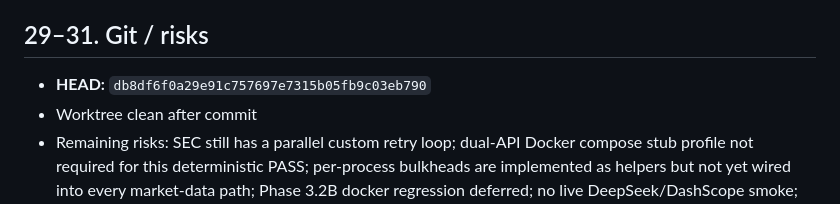
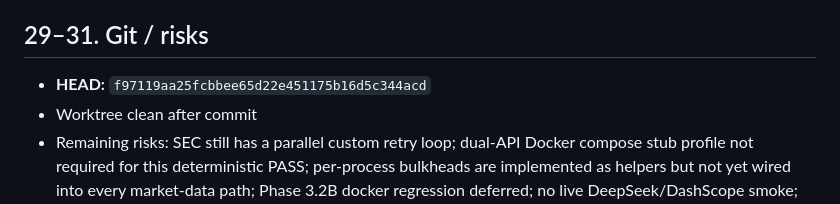
Before and after one commit to majiali423/lumenfin-agent, a Markdown page: docs/PHASE33A_PROVIDER_RESILIENCE_REPORT.md, the part around the change. Rendered like a GitHub page.

Commit message:
docs(provider): sync Phase 3.3A report HEAD
Co-authored-by: Cursor <cursoragent@cursor.com>

```diff
--- a/docs/PHASE33A_PROVIDER_RESILIENCE_REPORT.md
+++ b/docs/PHASE33A_PROVIDER_RESILIENCE_REPORT.md
@@ -100,6 +100,6 @@ Example (desensitized):
 
 ## 29–31. Git / risks
 
-- **HEAD:** `db8df6f0a29e91c757697e7315b05fb9c03eb790`
+- **HEAD:** `f97119aa25fcbbee65d22e451175b16d5c344acd`
 - Worktree clean after commit
 - Remaining risks: SEC still has a parallel custom retry loop; dual-API Docker compose stub profile not required for this deterministic PASS; per-process bulkheads are implemented as helpers but not yet wired into every market-data path; Phase 3.2B docker regression deferred; no live DeepSeek/DashScope smoke; not exactly-once; not production-ready
```
